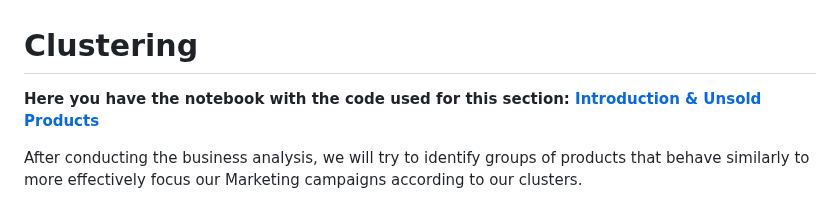
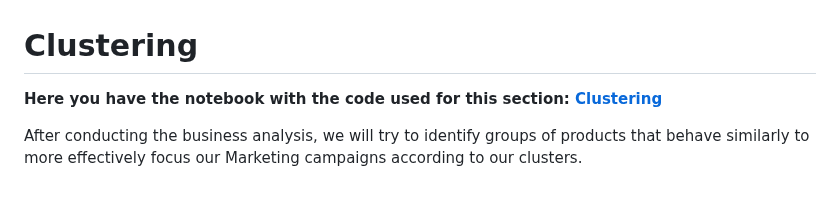
Before and after one commit to cuaudrup/TFM-Project-Retail-DS-Market, a Markdown page: Clustering.md, the part around the change. Drawn GitHub-style.

```diff
--- a/Clustering.md
+++ b/Clustering.md
@@ -1,5 +1,5 @@
 # Clustering
-**Here you have the notebook with the code used for this section: [Introduction & Unsold Products](Notebooks/2_Clustering.ipynb)**
+**Here you have the notebook with the code used for this section: [Clustering](Notebooks/2_Clustering.ipynb)**
 
 After conducting the business analysis, we will try to identify groups of products that behave similarly to more effectively focus our Marketing campaigns according to our clusters.
 
```
